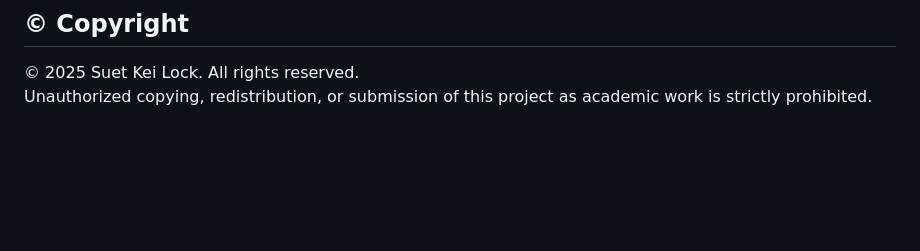
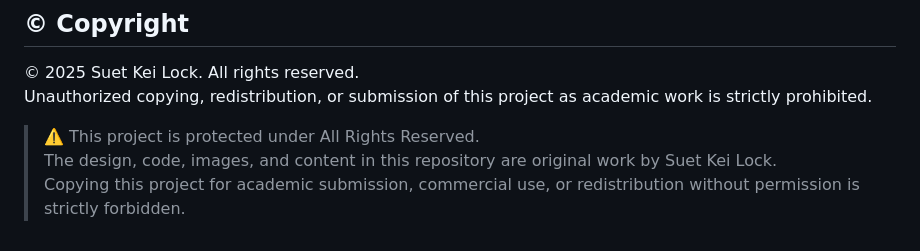
Before and after one commit to locksuetkei/Florist-Website, a Markdown page: README.md, the part around the change. GitHub-like rendering; blank space fills up the shorter version.

```diff
--- a/README.md
+++ b/README.md
@@ -146,3 +146,7 @@ This project was originally developed as part of a university coursework and was
 
 © 2025 Suet Kei Lock. All rights reserved.
 Unauthorized copying, redistribution, or submission of this project as academic work is strictly prohibited.
+
+> ⚠️ This project is protected under All Rights Reserved.
+> The design, code, images, and content in this repository are original work by Suet Kei Lock.
+> Copying this project for academic submission, commercial use, or redistribution without permission is strictly forbidden.
```
